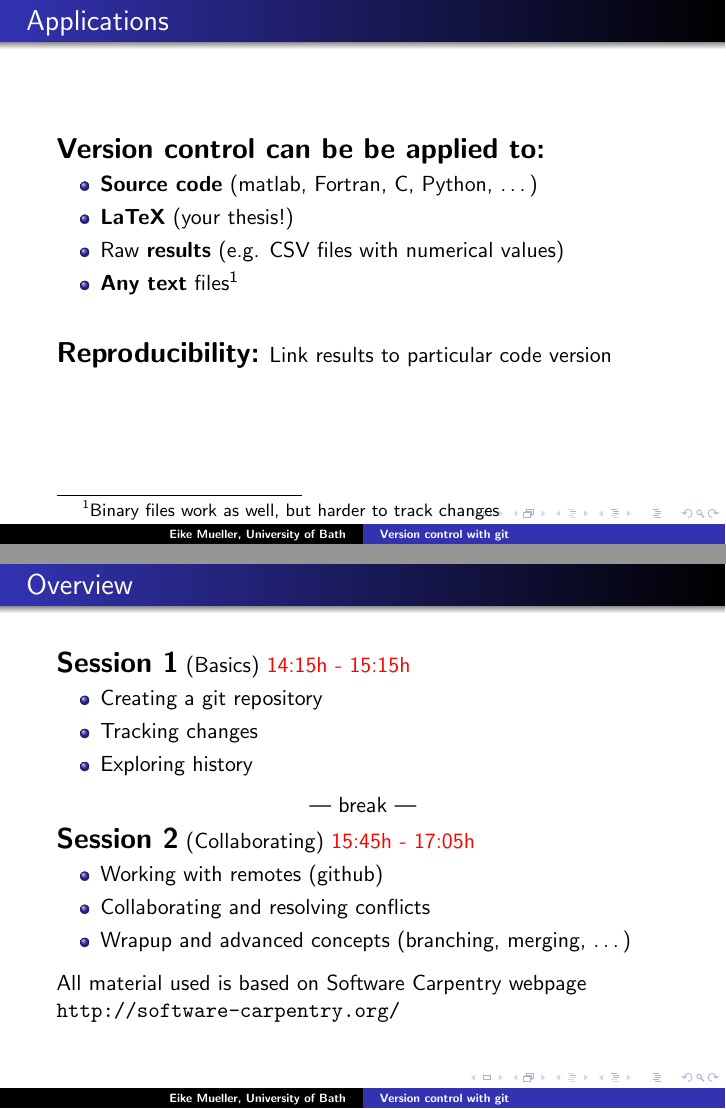
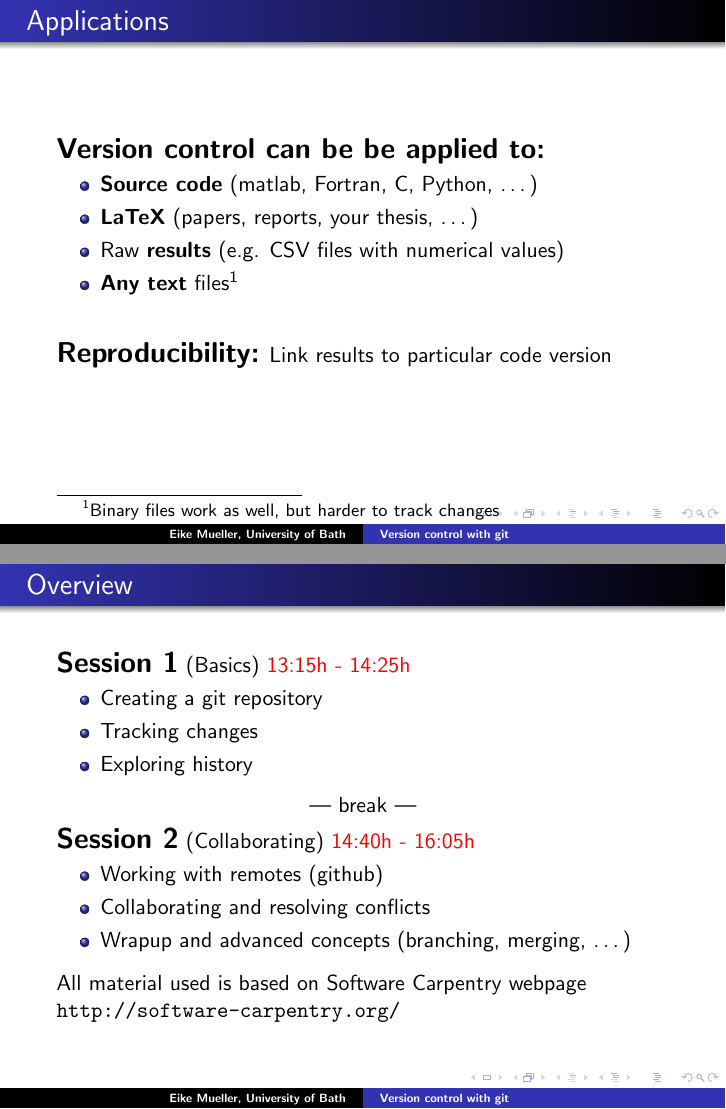
Before and after one commit to eikehmueller/samba-git-tutorial, LaTeX slides (slides/slides.tex): pages 4 and 7 of 14, joined at a grey line. Compiled offline with pdfLaTeX.

Commit message:
Brought slides up-to-date

```diff
--- a/slides/slides.tex
+++ b/slides/slides.tex
@@ -56,7 +56,7 @@
   \textbf{\Large Version control can be be applied to:}
   \begin{itemize}
   \item \textbf{Source code} (matlab, Fortran, C, Python, \dots)
-  \item \textbf{LaTeX} (your thesis!)
+  \item \textbf{LaTeX} (papers, reports, your thesis, \dots)
   \item Raw \textbf{results} (e.g. CSV files with numerical values)
   \item \textbf{Any text} files\footnotemark
   \end{itemize}
@@ -122,7 +122,7 @@
 
 \begin{frame}
   \frametitle{Overview}
-  \textbf{\Large Session 1} (Basics) {\color{red}{14:15h - 15:15h}}
+  \textbf{\Large Session 1} (Basics) {\color{red}{13:15h - 14:25h}}
   \begin{itemize}
   \item Creating a git repository
   \item Tracking changes
@@ -133,7 +133,7 @@
   --- break ---
   \end{center}
   \vspace{-1ex}
-  \textbf{\Large Session 2} (Collaborating) {\color{red}{15:45h - 17:05h}}
+  \textbf{\Large Session 2} (Collaborating) {\color{red}{14:40h - 16:05h}}
   \begin{itemize}
   \item Working with remotes (github)
   \item Collaborating and resolving conflicts
```
Also changed, not shown: slides/slides.tex (2 more changed lines).
